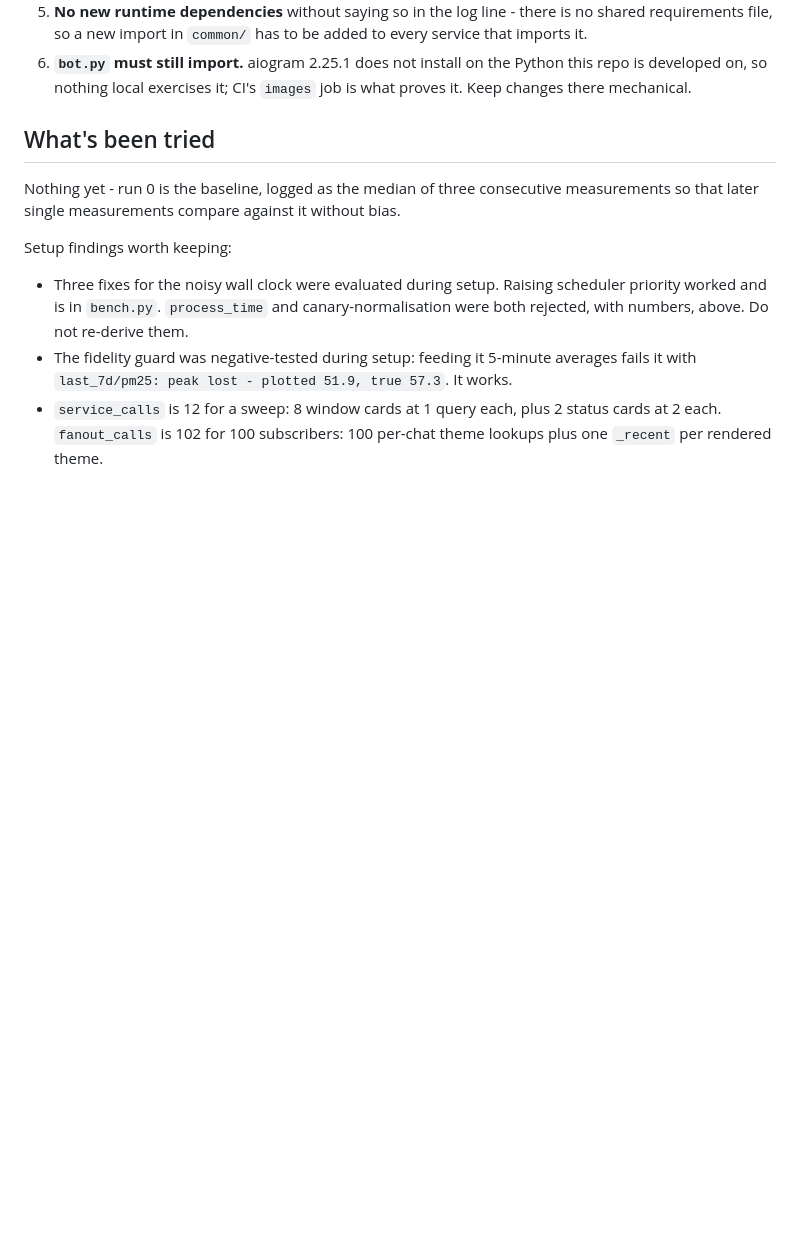
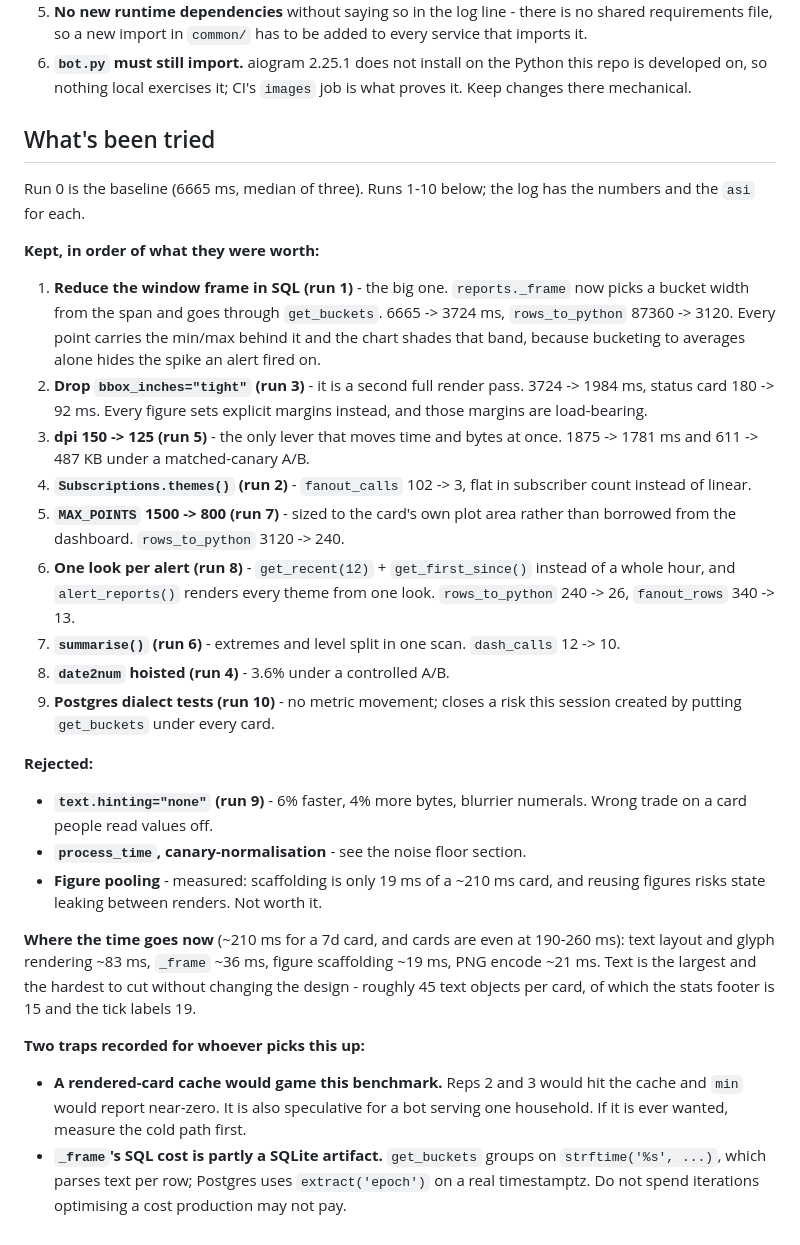
Before and after one commit to N0V0C4IN3/air-quality-buddy-bot, a Markdown page: .auto/prompt.md, the part around the change. GitHub-like rendering; blank space fills up the shorter version.

Commit message:
Bring the session playbook current through run 10

```diff
--- a/.auto/prompt.md
+++ b/.auto/prompt.md
@@ -155,18 +155,54 @@ never have.
 
 ## What's been tried
 
-Nothing yet - run 0 is the baseline, logged as the median of three consecutive
-measurements so that later single measurements compare against it without bias.
+Run 0 is the baseline (6665 ms, median of three). Runs 1-10 below; the log has
+the numbers and the `asi` for each.
 
-Setup findings worth keeping:
+**Kept, in order of what they were worth:**
 
-- Three fixes for the noisy wall clock were evaluated during setup. Raising
-  scheduler priority worked and is in `bench.py`. `process_time` and
-  canary-normalisation were both rejected, with numbers, above. Do not
-  re-derive them.
-- The fidelity guard was negative-tested during setup: feeding it 5-minute
-  averages fails it with `last_7d/pm25: peak lost - plotted 51.9, true 57.3`.
-  It works.
-- `service_calls` is 12 for a sweep: 8 window cards at 1 query each, plus 2
-  status cards at 2 each. `fanout_calls` is 102 for 100 subscribers: 100
-  per-chat theme lookups plus one `_recent` per rendered theme.
+1. **Reduce the window frame in SQL (run 1)** - the big one. `reports._frame`
+   now picks a bucket width from the span and goes through `get_buckets`.
+   6665 -> 3724 ms, `rows_to_python` 87360 -> 3120. Every point carries the
+   min/max behind it and the chart shades that band, because bucketing to
+   averages alone hides the spike an alert fired on.
+2. **Drop `bbox_inches="tight"` (run 3)** - it is a second full render pass.
+   3724 -> 1984 ms, status card 180 -> 92 ms. Every figure sets explicit
+   margins instead, and those margins are load-bearing.
+3. **dpi 150 -> 125 (run 5)** - the only lever that moves time and bytes at
+   once. 1875 -> 1781 ms and 611 -> 487 KB under a matched-canary A/B.
+4. **`Subscriptions.themes()` (run 2)** - `fanout_calls` 102 -> 3, flat in
+   subscriber count instead of linear.
+5. **`MAX_POINTS` 1500 -> 800 (run 7)** - sized to the card's own plot area
+   rather than borrowed from the dashboard. `rows_to_python` 3120 -> 240.
+6. **One look per alert (run 8)** - `get_recent(12)` + `get_first_since()`
+   instead of a whole hour, and `alert_reports()` renders every theme from one
+   look. `rows_to_python` 240 -> 26, `fanout_rows` 340 -> 13.
+7. **`summarise()` (run 6)** - extremes and level split in one scan.
+   `dash_calls` 12 -> 10.
+8. **`date2num` hoisted (run 4)** - 3.6% under a controlled A/B.
+9. **Postgres dialect tests (run 10)** - no metric movement; closes a risk this
+   session created by putting `get_buckets` under every card.
+
+**Rejected:**
+
+- **`text.hinting="none"` (run 9)** - 6% faster, 4% more bytes, blurrier
+  numerals. Wrong trade on a card people read values off.
+- **`process_time`, canary-normalisation** - see the noise floor section.
+- **Figure pooling** - measured: scaffolding is only 19 ms of a ~210 ms card,
+  and reusing figures risks state leaking between renders. Not worth it.
+
+**Where the time goes now** (~210 ms for a 7d card, and cards are even at
+190-260 ms): text layout and glyph rendering ~83 ms, `_frame` ~36 ms, figure
+scaffolding ~19 ms, PNG encode ~21 ms. Text is the largest and the hardest to
+cut without changing the design - roughly 45 text objects per card, of which
+the stats footer is 15 and the tick labels 19.
+
+**Two traps recorded for whoever picks this up:**
+
+- **A rendered-card cache would game this benchmark.** Reps 2 and 3 would hit
+  the cache and `min` would report near-zero. It is also speculative for a bot
+  serving one household. If it is ever wanted, measure the cold path first.
+- **`_frame`'s SQL cost is partly a SQLite artifact.** `get_buckets` groups on
+  `strftime('%s', ...)`, which parses text per row; Postgres uses
+  `extract('epoch')` on a real timestamptz. Do not spend iterations optimising
+  a cost production may not pay.
```
